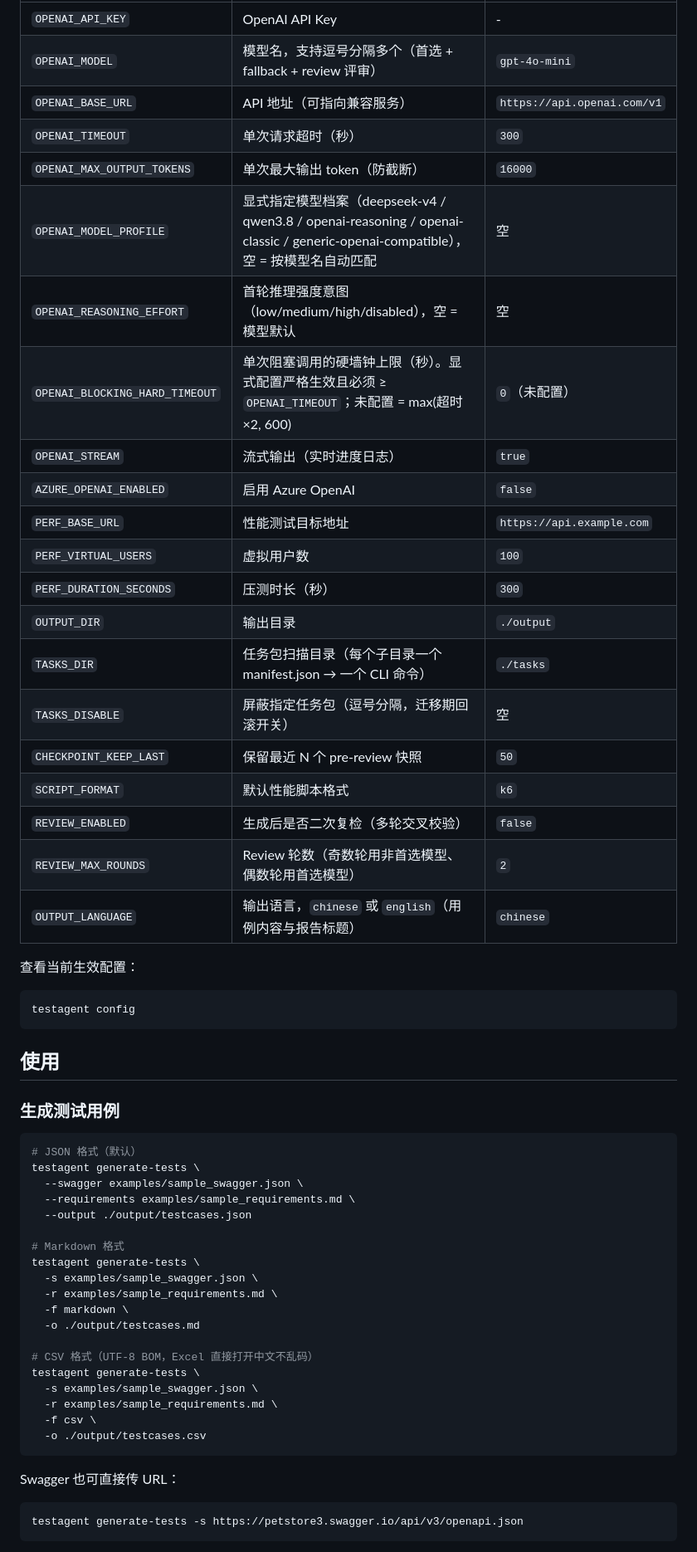
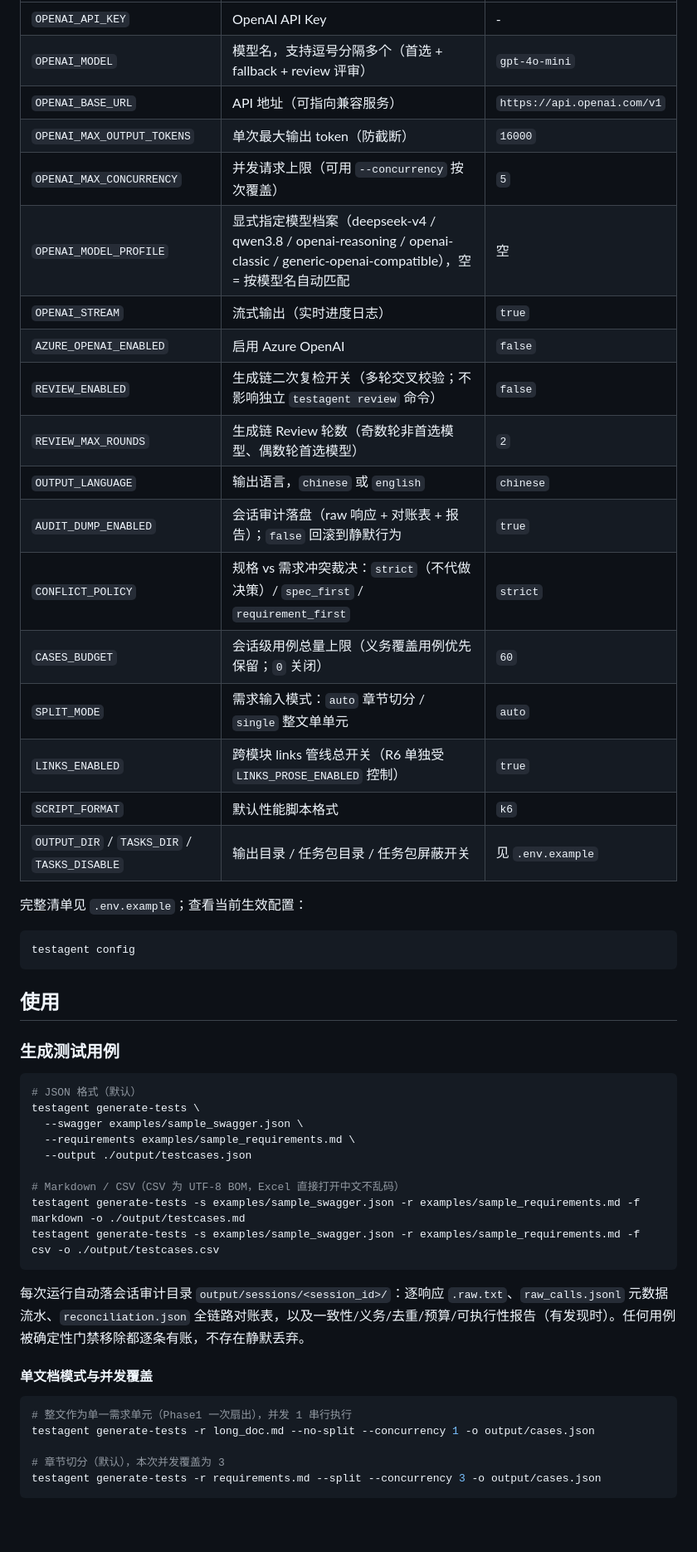
Before and after one commit to mizhidajiangyou/TestAgent, a Markdown page: README.md, the part around one of its changes. Shown at 83% size. Drawn GitHub-style; blank space fills up the shorter version.

````diff
--- a/README.md
+++ b/README.md
@@ -66,26 +76,23 @@ cp .env.example .env
 | `OPENAI_API_KEY` | OpenAI API Key | - |
 | `OPENAI_MODEL` | 模型名，支持逗号分隔多个（首选 + fallback + review 评审） | `gpt-4o-mini` |
 | `OPENAI_BASE_URL` | API 地址（可指向兼容服务） | `https://api.openai.com/v1` |
-| `OPENAI_TIMEOUT` | 单次请求超时（秒） | `300` |
 | `OPENAI_MAX_OUTPUT_TOKENS` | 单次最大输出 token（防截断） | `16000` |
+| `OPENAI_MAX_CONCURRENCY` | 并发请求上限（可用 `--concurrency` 按次覆盖） | `5` |
 | `OPENAI_MODEL_PROFILE` | 显式指定模型档案（deepseek-v4 / qwen3.8 / openai-reasoning / openai-classic / generic-openai-compatible），空 = 按模型名自动匹配 | 空 |
-| `OPENAI_REASONING_EFFORT` | 首轮推理强度意图（low/medium/high/disabled），空 = 模型默认 | 空 |
-| `OPENAI_BLOCKING_HARD_TIMEOUT` | 单次阻塞调用的硬墙钟上限（秒）。显式配置严格生效且必须 ≥ `OPENAI_TIMEOUT`；未配置 = max(超时×2, 600) | `0`（未配置） |
 | `OPENAI_STREAM` | 流式输出（实时进度日志） | `true` |
 | `AZURE_OPENAI_ENABLED` | 启用 Azure OpenAI | `false` |
-| `PERF_BASE_URL` | 性能测试目标地址 | `https://api.example.com` |
-| `PERF_VIRTUAL_USERS` | 虚拟用户数 | `100` |
-| `PERF_DURATION_SECONDS` | 压测时长（秒） | `300` |
-| `OUTPUT_DIR` | 输出目录 | `./output` |
-| `TASKS_DIR` | 任务包扫描目录（每个子目录一个 manifest.json → 一个 CLI 命令） | `./tasks` |
-| `TASKS_DISABLE` | 屏蔽指定任务包（逗号分隔，迁移期回滚开关） | 空 |
-| `CHECKPOINT_KEEP_LAST` | 保留最近 N 个 pre-review 快照 | `50` |
+| `REVIEW_ENABLED` | 生成链二次复检开关（多轮交叉校验；不影响独立 `testagent review` 命令） | `false` |
+| `REVIEW_MAX_ROUNDS` | 生成链 Review 轮数（奇数轮非首选模型、偶数轮首选模型） | `2` |
+| `OUTPUT_LANGUAGE` | 输出语言，`chinese` 或 `english` | `chinese` |
+| `AUDIT_DUMP_ENABLED` | 会话审计落盘（raw 响应 + 对账表 + 报告）；`false` 回滚到静默行为 | `true` |
+| `CONFLICT_POLICY` | 规格 vs 需求冲突裁决：`strict`（不代做决策）/ `spec_first` / `requirement_first` | `strict` |
+| `CASES_BUDGET` | 会话级用例总量上限（义务覆盖用例优先保留；`0` 关闭） | `60` |
+| `SPLIT_MODE` | 需求输入模式：`auto` 章节切分 / `single` 整文单单元 | `auto` |
+| `LINKS_ENABLED` | 跨模块 links 管线总开关（R6 单独受 `LINKS_PROSE_ENABLED` 控制） | `true` |
 | `SCRIPT_FORMAT` | 默认性能脚本格式 | `k6` |
-| `REVIEW_ENABLED` | 生成后是否二次复检（多轮交叉校验） | `false` |
-| `REVIEW_MAX_ROUNDS` | Review 轮数（奇数轮用非首选模型、偶数轮用首选模型） | `2` |
-| `OUTPUT_LANGUAGE` | 输出语言，`chinese` 或 `english`（用例内容与报告标题） | `chinese` |
+| `OUTPUT_DIR` / `TASKS_DIR` / `TASKS_DISABLE` | 输出目录 / 任务包目录 / 任务包屏蔽开关 | 见 `.env.example` |
 
-查看当前生效配置：
+完整清单见 `.env.example`；查看当前生效配置：
 
 ```bash
 testagent config
@@ -102,24 +109,20 @@ testagent generate-tests \
   --requirements examples/sample_requirements.md \
   --output ./output/testcases.json
 
-# Markdown 格式
-testagent generate-tests \
-  -s examples/sample_swagger.json \
-  -r examples/sample_requirements.md \
-  -f markdown \
-  -o ./output/testcases.md
-
-# CSV 格式（UTF-8 BOM，Excel 直接打开中文不乱码）
-testagent generate-tests \
-  -s examples/sample_swagger.json \
-  -r examples/sample_requirements.md \
-  -f csv \
-  -o ./output/testcases.csv
+# Markdown / CSV（CSV 为 UTF-8 BOM，Excel 直接打开中文不乱码）
+testagent generate-tests -s examples/sample_swagger.json -r examples/sample_requirements.md -f markdown -o ./output/testcases.md
+testagent generate-tests -s examples/sample_swagger.json -r examples/sample_requirements.md -f csv -o ./output/testcases.csv
 ```
 
-Swagger 也可直接传 URL：
+每次运行自动落会话审计目录 `output/sessions/<session_id>/`：逐响应 `.raw.txt`、`raw_calls.jsonl` 元数据流水、`reconciliation.json` 全链路对账表，以及一致性/义务/去重/预算/可执行性报告（有发现时）。任何用例被确定性门禁移除都逐条有账，不存在静默丢弃。
+
+#### 单文档模式与并发覆盖
 
 ```bash
-testagent generate-tests -s https://petstore3.swagger.io/api/v3/openapi.json
+# 整文作为单一需求单元（Phase1 一次扇出），并发 1 串行执行
+testagent generate-tests -r long_doc.md --no-split --concurrency 1 -o output/cases.json
+
+# 章节切分（默认），本次并发覆盖为 3
+testagent generate-tests -r requirements.md --split --concurrency 3 -o output/cases.json
 ```
 
````
Also changed, not shown: other parts of README.md (+96 -101 lines).
